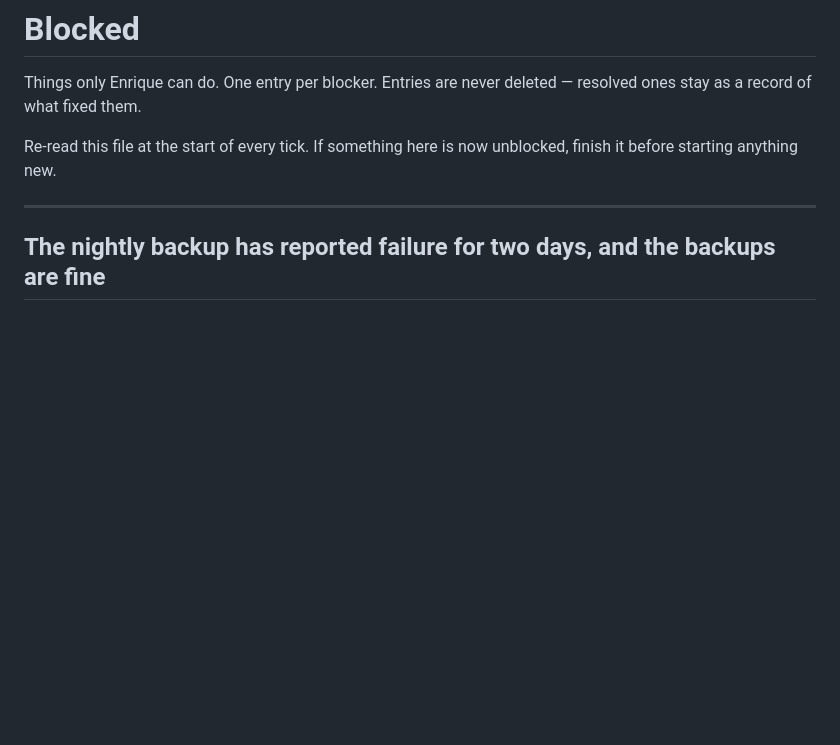
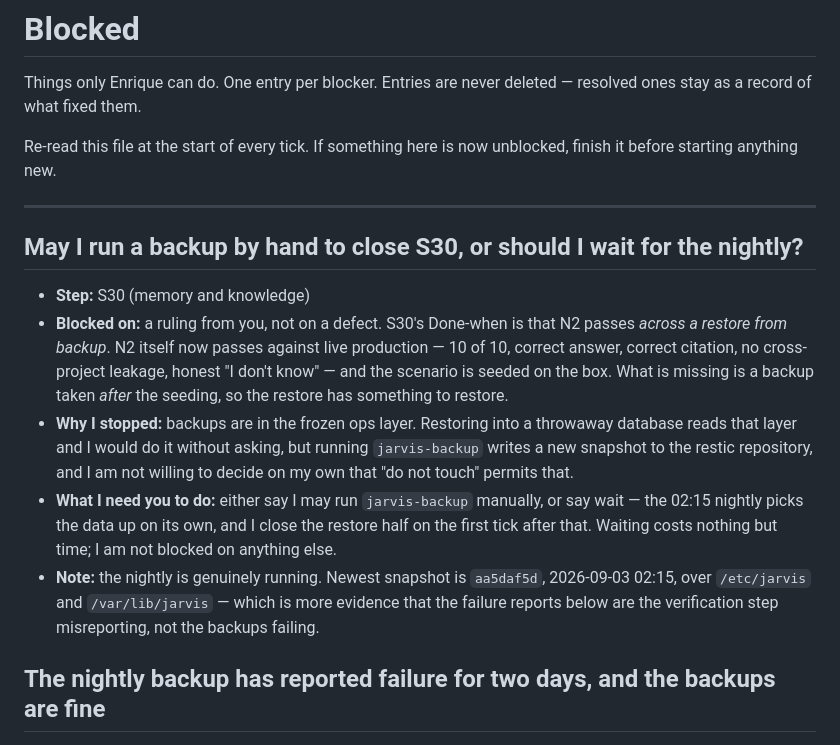
Before and after one commit to enriquealonso01/jarvis-core, a Markdown page: BLOCKED.md, the part around the change. Drawn GitHub-style; blank space fills up the shorter version.

Commit message:
Ask whether I may take a backup by hand to close S30

```diff
--- a/BLOCKED.md
+++ b/BLOCKED.md
@@ -7,6 +7,29 @@ Re-read this file at the start of every tick. If something here is now
 unblocked, finish it before starting anything new.
 
 ---
+
+## May I run a backup by hand to close S30, or should I wait for the nightly?
+
+- **Step:** S30 (memory and knowledge)
+- **Blocked on:** a ruling from you, not on a defect. S30's Done-when is that N2
+  passes *across a restore from backup*. N2 itself now passes against live
+  production — 10 of 10, correct answer, correct citation, no cross-project
+  leakage, honest "I don't know" — and the scenario is seeded on the box. What
+  is missing is a backup taken *after* the seeding, so the restore has something
+  to restore.
+- **Why I stopped:** backups are in the frozen ops layer. Restoring into a
+  throwaway database reads that layer and I would do it without asking, but
+  running `jarvis-backup` writes a new snapshot to the restic repository, and I
+  am not willing to decide on my own that "do not touch" permits that.
+- **What I need you to do:** either say I may run `jarvis-backup` manually, or
+  say wait — the 02:15 nightly picks the data up on its own, and I close the
+  restore half on the first tick after that. Waiting costs nothing but time; I
+  am not blocked on anything else.
+- **Note:** the nightly is genuinely running. Newest snapshot is
+  `aa5daf5d`, 2026-09-03 02:15, over `/etc/jarvis` and `/var/lib/jarvis` —
+  which is more evidence that the failure reports below are the verification
+  step misreporting, not the backups failing.
+
 
 ## The nightly backup has reported failure for two days, and the backups are fine
 
```
